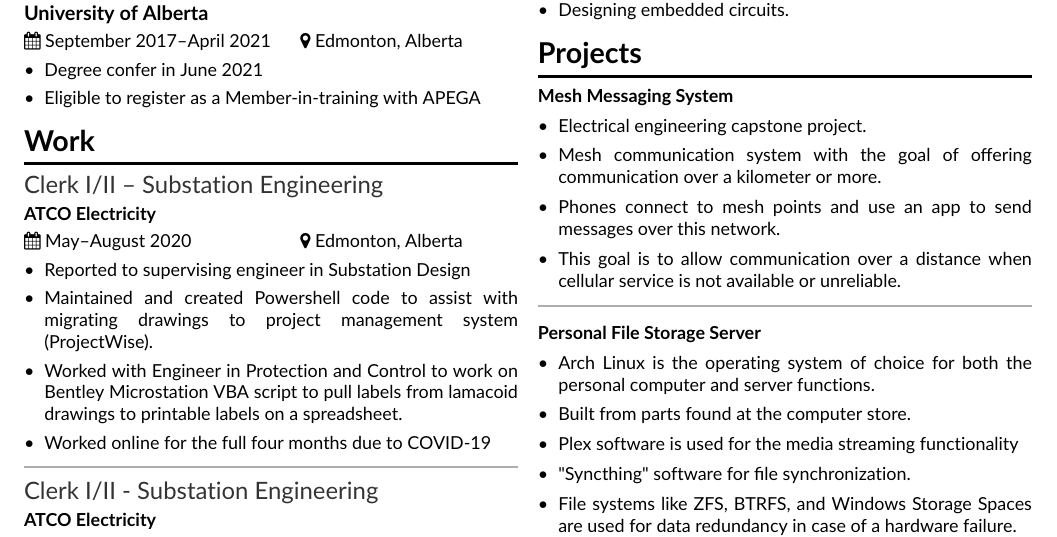
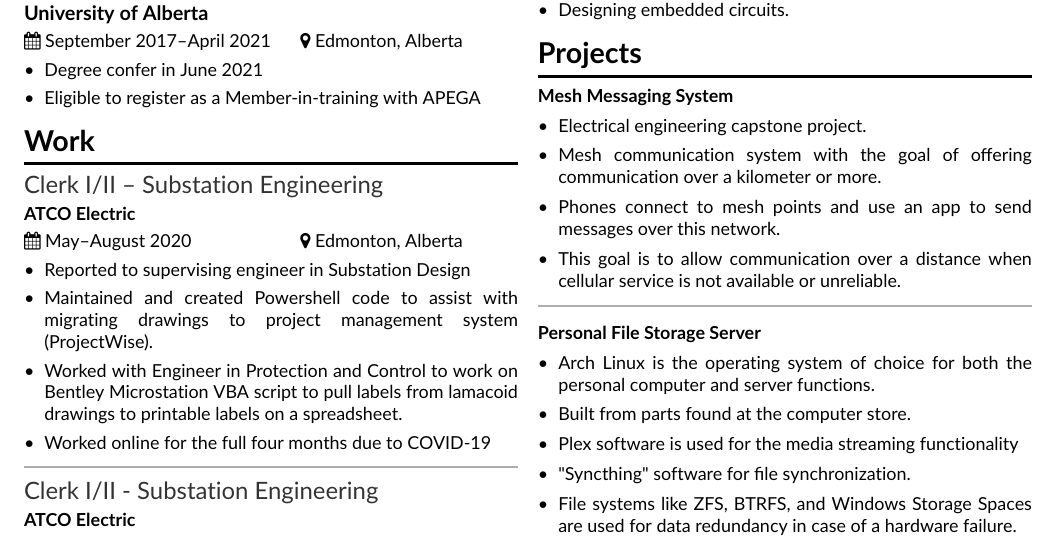
Before and after one commit to Lyndeno/resume, a LaTeX CV (lsanche.tex): part of the page, cut so that both start at the same text. Compiled offline with pdfLaTeX.

Commit message:
Tweaked ATCO name

```diff
--- a/lsanche.tex
+++ b/lsanche.tex
@@ -32,7 +32,7 @@
     \end{itemize}
 
   \section{Work}
-    \workexp{Clerk I/II -- Substation Engineering}{ATCO Electricity}{May--August 2020}{Edmonton, Alberta}
+    \workexp{Clerk I/II -- Substation Engineering}{ATCO Electric}{May--August 2020}{Edmonton, Alberta}
     \begin{itemize}
       \item Reported to supervising engineer in Substation Design
       \item Maintained and created Powershell code to assist with migrating drawings to project management system (ProjectWise).
@@ -42,7 +42,7 @@
 
     \divider
 
-    \workexp{Clerk I/II - Substation Engineering}{ATCO Electricity}{May -- August 2019}{Edmonton, Alberta}
+    \workexp{Clerk I/II - Substation Engineering}{ATCO Electric}{May -- August 2019}{Edmonton, Alberta}
     \begin{itemize}
       \item Reported to supervising engineer in Substation Design
       \item Searched network for missing voltage, current, and power rating information.
```
Also changed, not shown: lsanche.tex (2 more changed lines).
